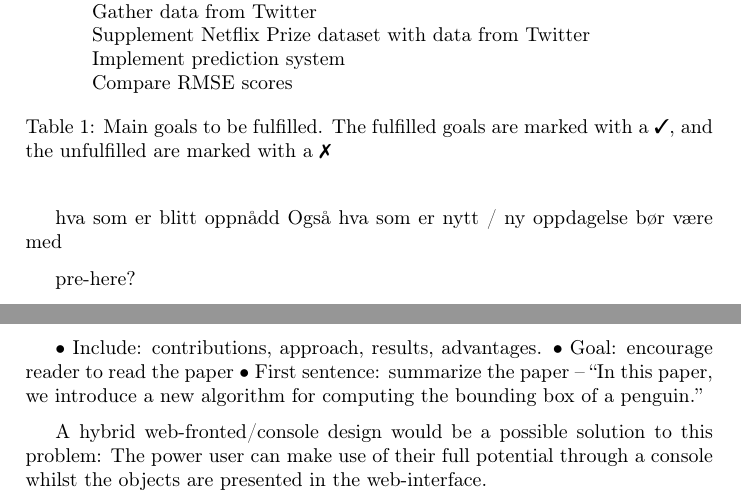
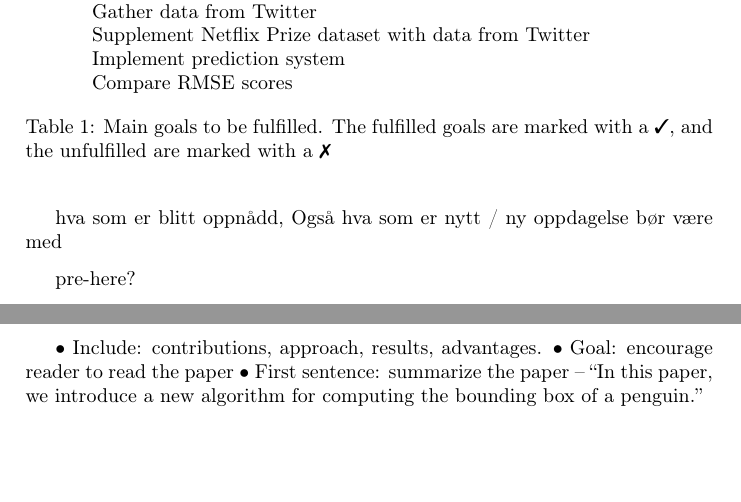
Before and after one commit to mcmhav/twilm-report, a LaTeX thesis (src/report.tex): two parts of pages 3 and 4 of 90, joined at a grey line, cut so that both start at the same text, the shorter picture padded with empty space. Compiled offline with pdfLaTeX.

Commit message:
abstract suggestion

```diff
--- a/src/report.tex
+++ b/src/report.tex
@@ -130,9 +130,7 @@ TODO: fix to right goals
     \captionof{table}[Fulfilled Goals]{Main goals to be fulfilled. The fulfilled goals are marked with a \cmark, and the unfulfilled are marked with a \xmark}
 \end{table}
 
-hva som er blitt oppnådd
-Også hva som er nytt / ny oppdagelse bør være med
-
+hva som er blitt oppnådd, Også hva som er nytt / ny oppdagelse bør være med
 
 pre-here?
 
@@ -166,15 +162,11 @@ The requirements to outline the system based on the findings in the preliminary
 
 
 
-
 • Include: contributions, approach, results, advantages.
 • Goal: encourage reader to read the paper
 • First sentence: summarize the paper
-– “In this paper, we introduce a new algorithm for
-computing the bounding box of a penguin.”
+– “In this paper, we introduce a new algorithm for computing the bounding box of a penguin.”
 
-
-A hybrid web-fronted/console design would be a possible solution to this problem: The power user can make use of their full potential through a console whilst the objects are presented in the web-interface.
 
 \end{abstract}
 \pagenumbering{roman}
```
Also changed, not shown: src/report.tex (2 more changed lines).
